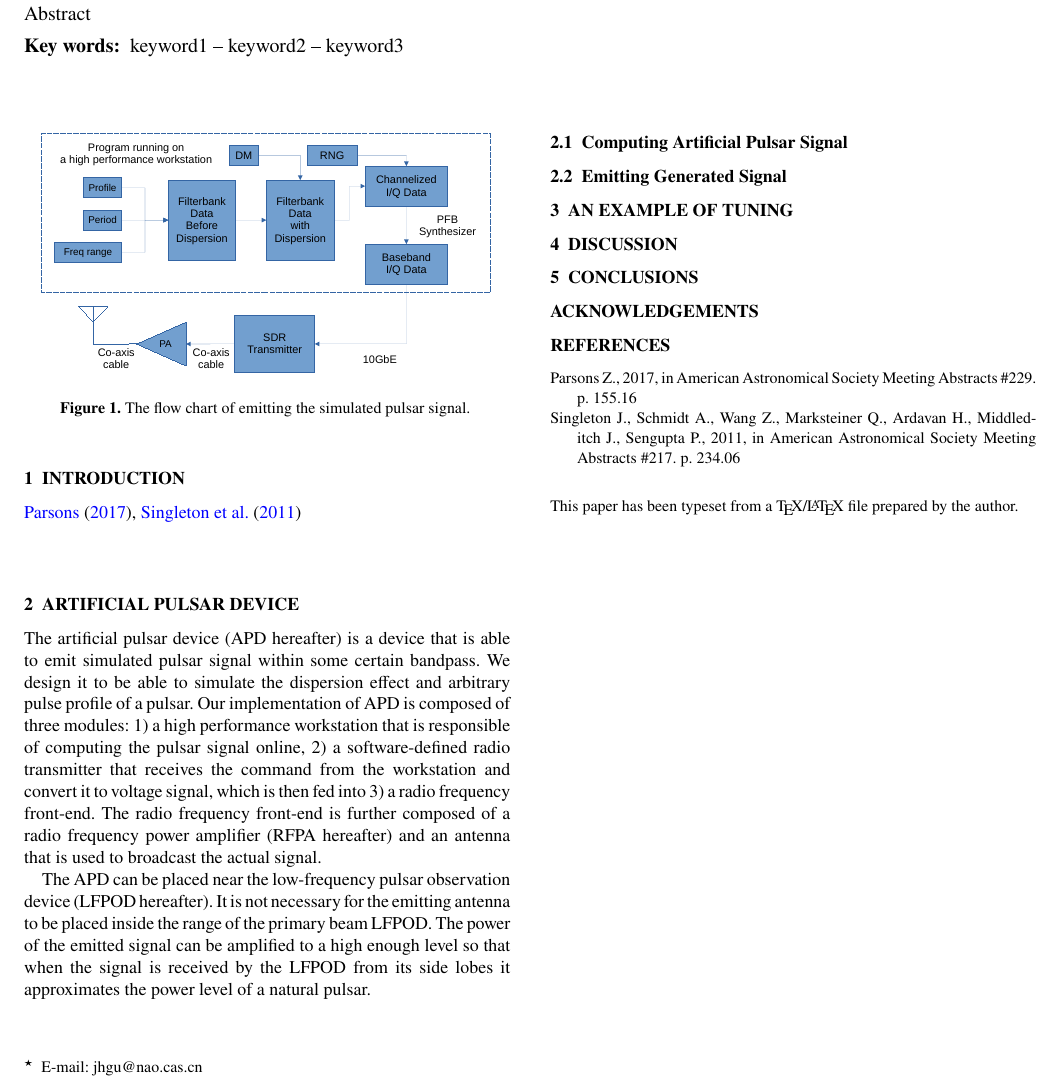
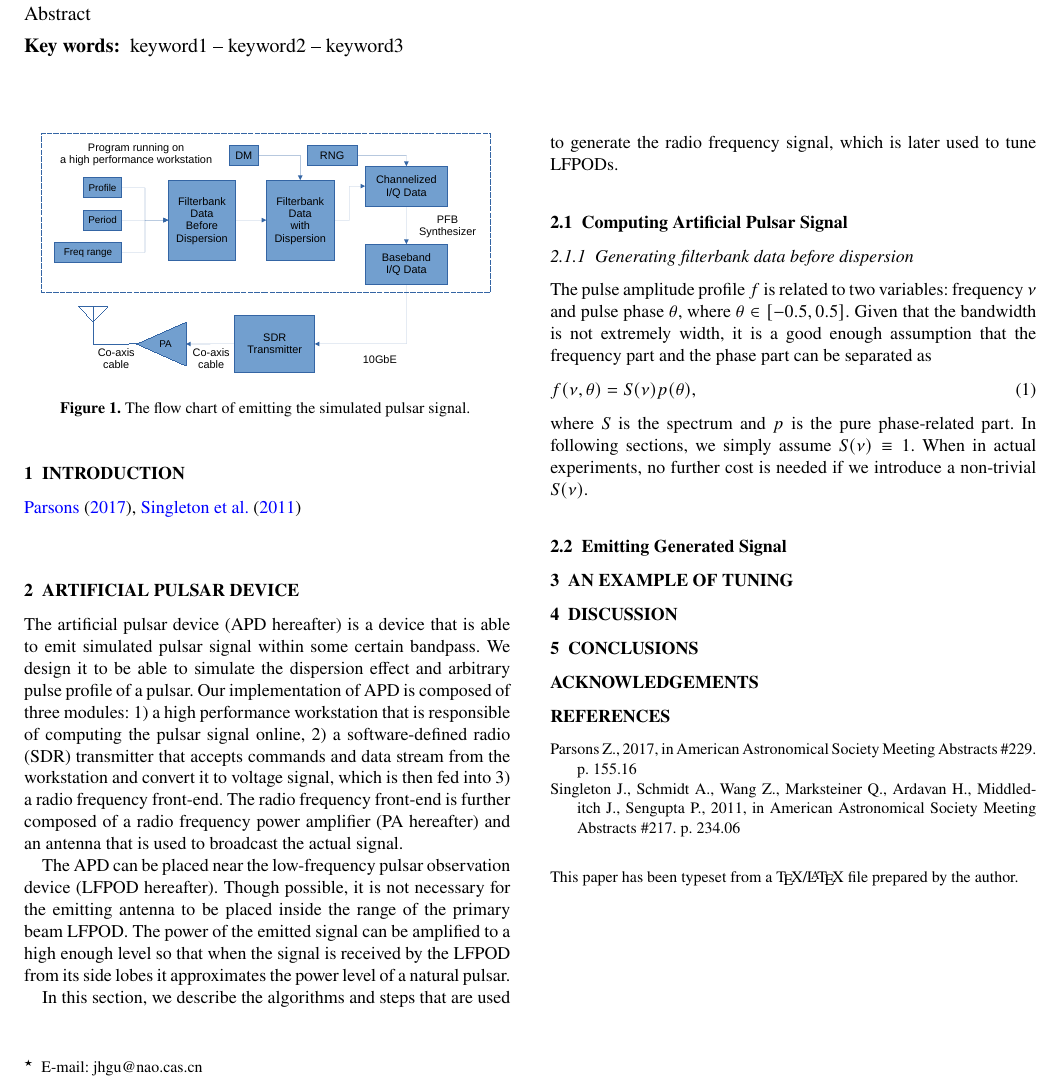
Before and after one commit to astrojhgu/artificial_pulsar_paper, a LaTeX paper (ms.tex): part of the page, cut so that both start at the same text. Compiled offline with pdfLaTeX; a LaTeX package or settings file that is missing is left out.

Commit message:
Updates from Overleaf

```diff
--- a/ms.tex
+++ b/ms.tex
@@ -60,8 +60,8 @@ keyword1 -- keyword2 -- keyword3
 \section{Artificial Pulsar Device}
 The artificial pulsar device (APD hereafter) is a device that is able to emit simulated pulsar signal within some certain bandpass.
 We design it to be able to simulate the dispersion effect and arbitrary pulse profile of a pulsar.
-Our implementation of APD is composed of three modules: 1) a high performance workstation that is responsible of computing the pulsar signal online, 2) a software-defined radio transmitter that receives the command from the workstation and convert it to voltage signal, which is then fed into 3) a radio frequency front-end.
-The radio frequency front-end is further composed of a radio frequency power amplifier (RFPA hereafter) and an antenna that is used to broadcast the actual signal.
+Our implementation of APD is composed of three modules: 1) a high performance workstation that is responsible of computing the pulsar signal online, 2) a software-defined radio (SDR) transmitter that accepts commands and data stream from the workstation and convert it to voltage signal, which is then fed into 3) a radio frequency front-end.
+The radio frequency front-end is further composed of a radio frequency power amplifier (PA hereafter) and an antenna that is used to broadcast the actual signal.
 
 \begin{figure}
     \centering
@@ -73,10 +73,22 @@ The radio frequency front-end is further composed of a radio frequency power amp
 
 
 The APD can be placed near the low-frequency pulsar observation device (LFPOD hereafter).
-It is not necessary for the emitting antenna to be placed inside the range of the primary beam LFPOD.
+Though possible, it is not necessary for the emitting antenna to be placed inside the range of the primary beam LFPOD.
 The power of the emitted signal can be amplified to a high enough level so that when the signal is received by the LFPOD from its side lobes it approximates the power level of a natural pulsar.
 
+In this section, we describe the algorithms and steps that are used to generate the radio frequency signal, which is later used to tune LFPODs.
+
 \subsection{Computing Artificial Pulsar Signal}
+\subsubsection{Generating filterbank data before dispersion}
+The pulse amplitude profile $f$ is related to two variables: frequency $\nu$ and pulse phase $\theta$, where $\theta\in[-0.5, 0.5]$.
+Given that the bandwidth is not extremely width, it is a good enough assumption that the frequency part and the phase part can be separated as
+\begin{gather}
+    f(\nu,\theta)=S(\nu)p(\theta),
+\end{gather}
+where $S$ is the spectrum and $p$ is the pure phase-related part.
+In following sections, we simply assume $S(\nu)\equiv 1$.
+When in actual experiments, no further cost is needed if we introduce a non-trivial $S(\nu)$.
+
 
 \subsection{Emitting Generated Signal}
 
```
